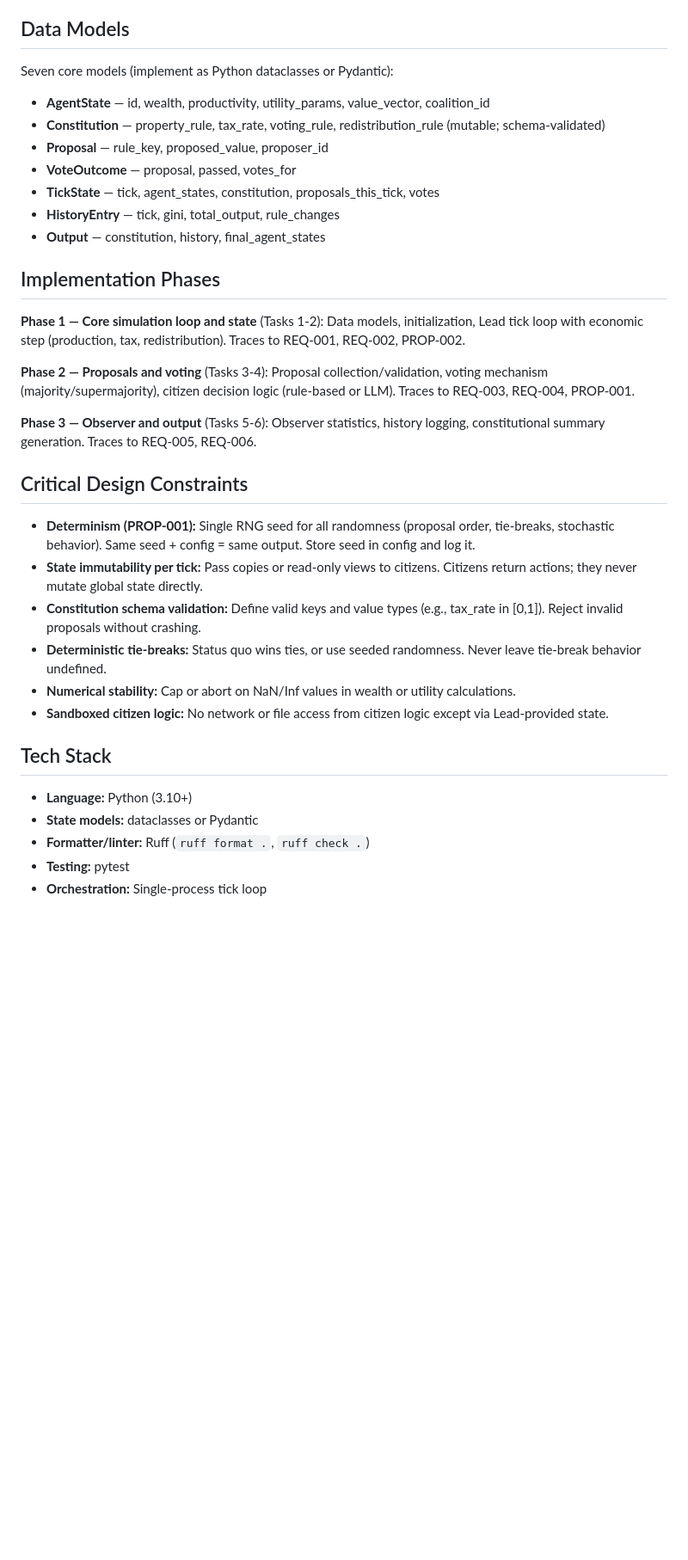
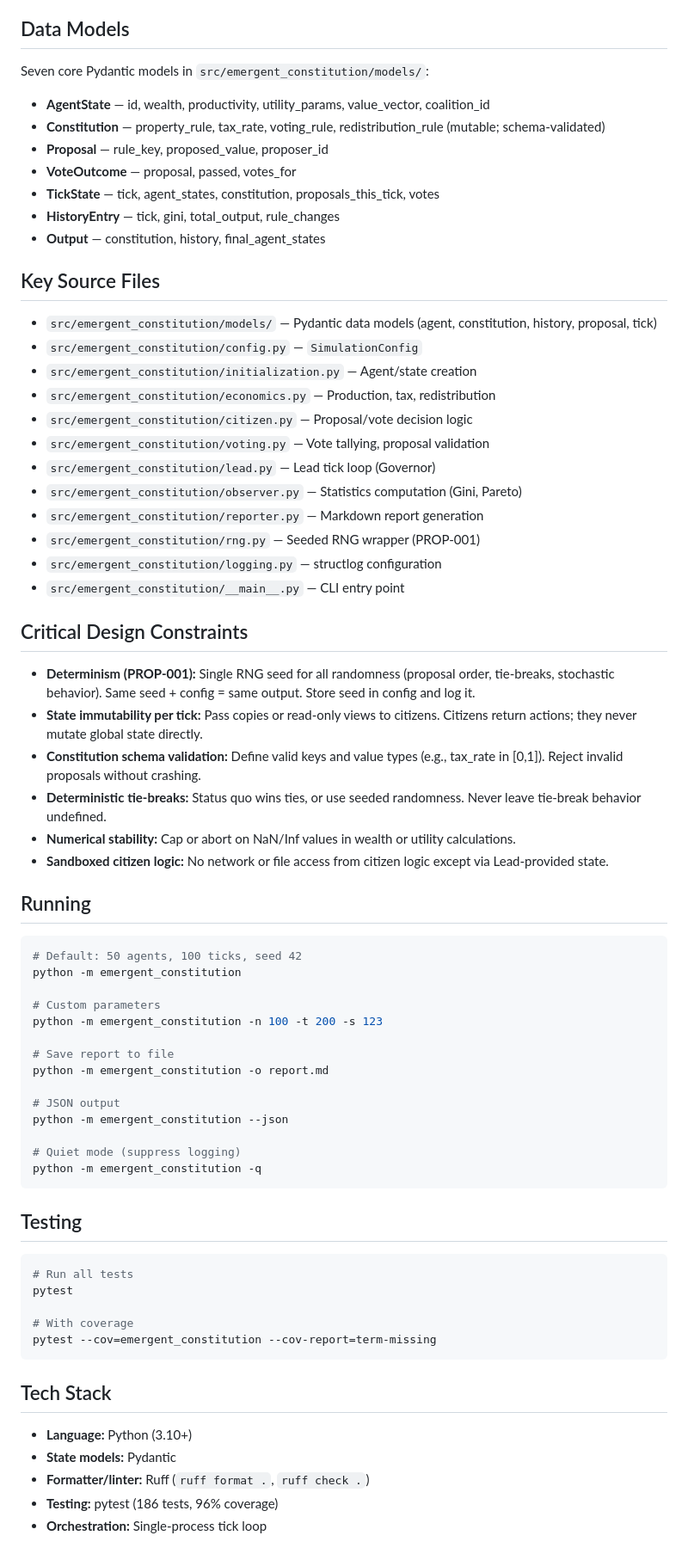
Before and after one commit to meleantonio/AgentSociety, a Markdown page: CLAUDE.md, the part around one of its changes. Shown at 86% size. Rendered like a GitHub page; blank space fills up the shorter version.

Commit message:
docs: update CLAUDE.md to reflect completed implementation
Co-Authored-By: Claude Opus 4.6 <noreply@anthropic.com>

````diff
--- a/CLAUDE.md
+++ b/CLAUDE.md
@@ -53,7 +62,7 @@ Initial config (N agents, endowments, preferences, seed)
 
 ## Data Models
 
-Seven core models (implement as Python dataclasses or Pydantic):
+Seven core Pydantic models in `src/emergent_constitution/models/`:
 
 - **AgentState** — id, wealth, productivity, utility_params, value_vector, coalition_id
 - **Constitution** — property_rule, tax_rate, voting_rule, redistribution_rule (mutable; schema-validated)
@@ -63,13 +72,20 @@ Seven core models (implement as Python dataclasses or Pydantic):
 - **HistoryEntry** — tick, gini, total_output, rule_changes
 - **Output** — constitution, history, final_agent_states
 
-## Implementation Phases
+## Key Source Files
 
-**Phase 1 — Core simulation loop and state** (Tasks 1-2): Data models, initialization, Lead tick loop with economic step (production, tax, redistribution). Traces to REQ-001, REQ-002, PROP-002.
-
-**Phase 2 — Proposals and voting** (Tasks 3-4): Proposal collection/validation, voting mechanism (majority/supermajority), citizen decision logic (rule-based or LLM). Traces to REQ-003, REQ-004, PROP-001.
-
-**Phase 3 — Observer and output** (Tasks 5-6): Observer statistics, history logging, constitutional summary generation. Traces to REQ-005, REQ-006.
+- `src/emergent_constitution/models/` — Pydantic data models (agent, constitution, history, proposal, tick)
+- `src/emergent_constitution/config.py` — `SimulationConfig`
+- `src/emergent_constitution/initialization.py` — Agent/state creation
+- `src/emergent_constitution/economics.py` — Production, tax, redistribution
+- `src/emergent_constitution/citizen.py` — Proposal/vote decision logic
+- `src/emergent_constitution/voting.py` — Vote tallying, proposal validation
+- `src/emergent_constitution/lead.py` — Lead tick loop (Governor)
+- `src/emergent_constitution/observer.py` — Statistics computation (Gini, Pareto)
+- `src/emergent_constitution/reporter.py` — Markdown report generation
+- `src/emergent_constitution/rng.py` — Seeded RNG wrapper (PROP-001)
+- `src/emergent_constitution/logging.py` — structlog configuration
+- `src/emergent_constitution/__main__.py` — CLI entry point
 
 ## Critical Design Constraints
 
@@ -80,10 +96,39 @@ Seven core models (implement as Python dataclasses or Pydantic):
 - **Numerical stability:** Cap or abort on NaN/Inf values in wealth or utility calculations.
 - **Sandboxed citizen logic:** No network or file access from citizen logic except via Lead-provided state.
 
+## Running
+
+```bash
+# Default: 50 agents, 100 ticks, seed 42
+python -m emergent_constitution
+
+# Custom parameters
+python -m emergent_constitution -n 100 -t 200 -s 123
+
+# Save report to file
+python -m emergent_constitution -o report.md
+
+# JSON output
+python -m emergent_constitution --json
+
+# Quiet mode (suppress logging)
+python -m emergent_constitution -q
+```
+
+## Testing
+
+```bash
+# Run all tests
+pytest
+
+# With coverage
+pytest --cov=emergent_constitution --cov-report=term-missing
+```
+
 ## Tech Stack
 
 - **Language:** Python (3.10+)
-- **State models:** dataclasses or Pydantic
+- **State models:** Pydantic
 - **Formatter/linter:** Ruff (`ruff format .`, `ruff check .`)
-- **Testing:** pytest
+- **Testing:** pytest (186 tests, 96% coverage)
 - **Orchestration:** Single-process tick loop
````
Also changed, not shown: other parts of CLAUDE.md (+14 -5 lines).
